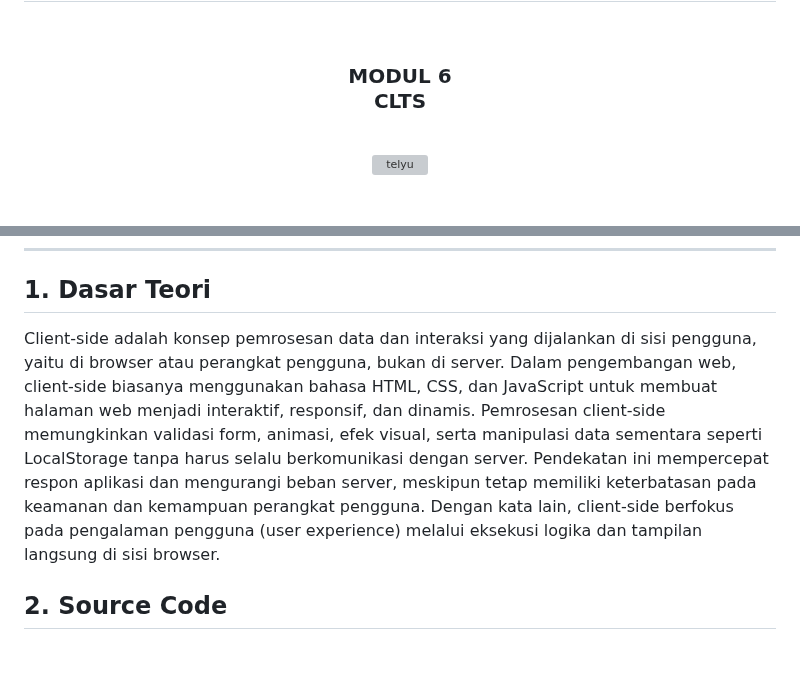
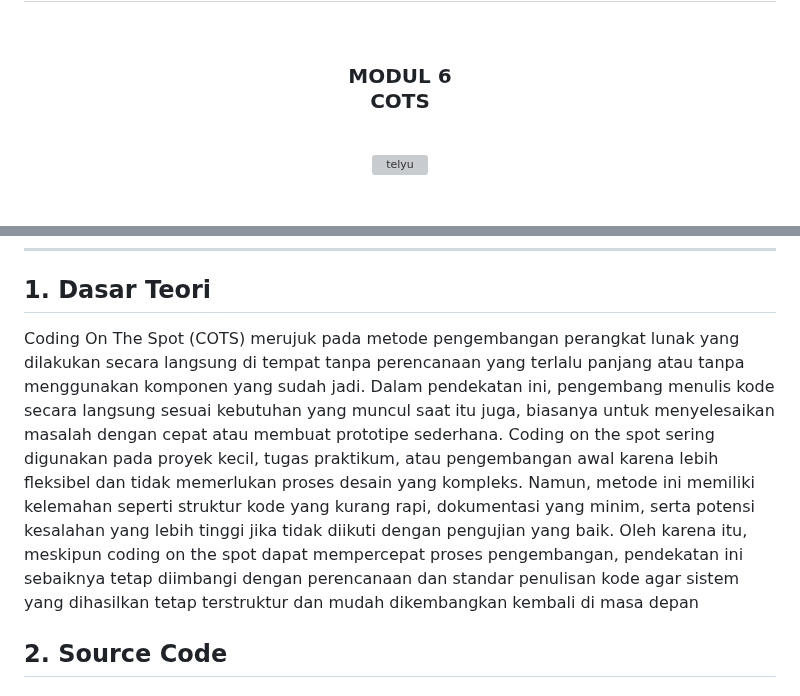
Before and after one commit to Aplikasi-Berbasis-Platform-S1IF-11-05/modul-6, a Markdown page: 2311102068_Fitri Kusumaningtyas/readme.md, 2 parts joined by grey strips. Rendered like a GitHub page; blank space fills up the shorter version; grey boxes are pictures that could not be loaded.

Commit message:
Task6 : COTS

```diff
--- a/2311102068_Fitri Kusumaningtyas/readme.md
+++ b/2311102068_Fitri Kusumaningtyas/readme.md
@@ -2,7 +2,7 @@
   <br />
   <h1>LAPORAN PRAKTIKUM <br> APLIKASI BERBASIS PLATFORM </h1>
   <br />
-  <h3>MODUL 6 <br> CLTS </h3>
+  <h3>MODUL 6 <br> COTS </h3>
   <br />
   <img width="512" height="512" alt="telyu" src="https://github.com/user-attachments/assets/724a3291-bcf9-448d-a395-3886a8659d79" />
   <br />
@@ -34,7 +34,7 @@
 <hr>
 
 ## 1. Dasar Teori
-Client-side adalah konsep pemrosesan data dan interaksi yang dijalankan di sisi pengguna, yaitu di browser atau perangkat pengguna, bukan di server. Dalam pengembangan web, client-side biasanya menggunakan bahasa HTML, CSS, dan JavaScript untuk membuat halaman web menjadi interaktif, responsif, dan dinamis. Pemrosesan client-side memungkinkan validasi form, animasi, efek visual, serta manipulasi data sementara seperti LocalStorage tanpa harus selalu berkomunikasi dengan server. Pendekatan ini mempercepat respon aplikasi dan mengurangi beban server, meskipun tetap memiliki keterbatasan pada keamanan dan kemampuan perangkat pengguna. Dengan kata lain, client-side berfokus pada pengalaman pengguna (user experience) melalui eksekusi logika dan tampilan langsung di sisi browser.
+Coding On The Spot (COTS) merujuk pada metode pengembangan perangkat lunak yang dilakukan secara langsung di tempat tanpa perencanaan yang terlalu panjang atau tanpa menggunakan komponen yang sudah jadi. Dalam pendekatan ini, pengembang menulis kode secara langsung sesuai kebutuhan yang muncul saat itu juga, biasanya untuk menyelesaikan masalah dengan cepat atau membuat prototipe sederhana. Coding on the spot sering digunakan pada proyek kecil, tugas praktikum, atau pengembangan awal karena lebih fleksibel dan tidak memerlukan proses desain yang kompleks. Namun, metode ini memiliki kelemahan seperti struktur kode yang kurang rapi, dokumentasi yang minim, serta potensi kesalahan yang lebih tinggi jika tidak diikuti dengan pengujian yang baik. Oleh karena itu, meskipun coding on the spot dapat mempercepat proses pengembangan, pendekatan ini sebaiknya tetap diimbangi dengan perencanaan dan standar penulisan kode agar sistem yang dihasilkan tetap terstruktur dan mudah dikembangkan kembali di masa depan
 
 ## 2. Source Code
 ### Source Code HTML
```
